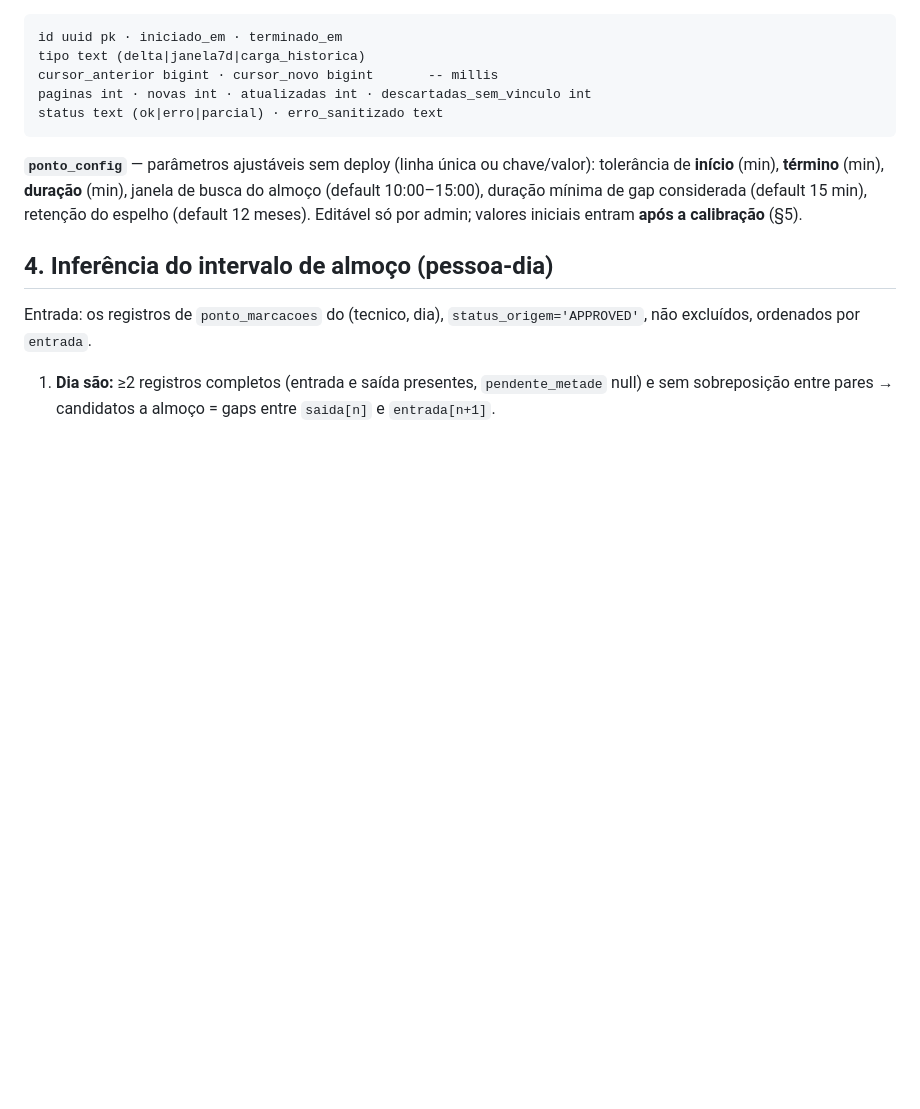
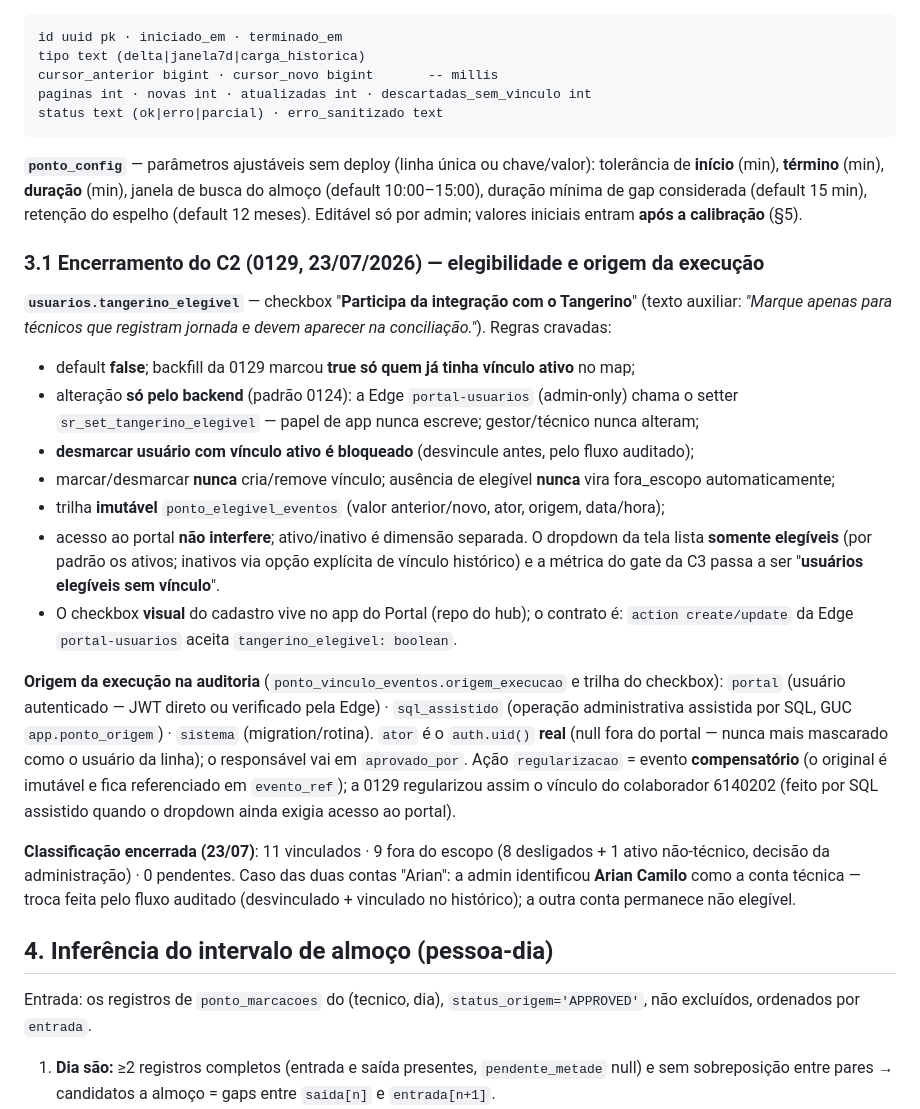
Before and after one commit to emanoelaklock/servicereport-app, a Markdown page: docs/ponto-fase-c-desenho.md, the part around the change. Drawn GitHub-style; blank space fills up the shorter version.

Commit message:
docs(ponto): 3.1 — elegibilidade Tangerino, origem da execucao na auditoria e encerramento da classificacao C2
Co-Authored-By: Claude Fable 5 <noreply@anthropic.com>

```diff
--- a/docs/ponto-fase-c-desenho.md
+++ b/docs/ponto-fase-c-desenho.md
@@ -150,6 +150,38 @@ tolerância de **início** (min), **término** (min), **duração** (min), janel
 (default 10:00–15:00), duração mínima de gap considerada (default 15 min), retenção do espelho
 (default 12 meses). Editável só por admin; valores iniciais entram **após a calibração** (§5).
 
+### 3.1 Encerramento do C2 (0129, 23/07/2026) — elegibilidade e origem da execução
+
+**`usuarios.tangerino_elegivel`** — checkbox "**Participa da integração com o Tangerino**"
+(texto auxiliar: *"Marque apenas para técnicos que registram jornada e devem aparecer na
+conciliação."*). Regras cravadas:
+- default **false**; backfill da 0129 marcou **true só quem já tinha vínculo ativo** no map;
+- alteração **só pelo backend** (padrão 0124): a Edge `portal-usuarios` (admin-only) chama o
+  setter `sr_set_tangerino_elegivel` — papel de app nunca escreve; gestor/técnico nunca alteram;
+- **desmarcar usuário com vínculo ativo é bloqueado** (desvincule antes, pelo fluxo auditado);
+- marcar/desmarcar **nunca** cria/remove vínculo; ausência de elegível **nunca** vira
+  fora_escopo automaticamente;
+- trilha **imutável** `ponto_elegivel_eventos` (valor anterior/novo, ator, origem, data/hora);
+- acesso ao portal **não interfere**; ativo/inativo é dimensão separada. O dropdown da tela
+  lista **somente elegíveis** (por padrão os ativos; inativos via opção explícita de vínculo
+  histórico) e a métrica do gate da C3 passa a ser "**usuários elegíveis sem vínculo**".
+- O checkbox **visual** do cadastro vive no app do Portal (repo do hub); o contrato é:
+  `action create/update` da Edge `portal-usuarios` aceita `tangerino_elegivel: boolean`.
+
+**Origem da execução na auditoria** (`ponto_vinculo_eventos.origem_execucao` e trilha do
+checkbox): `portal` (usuário autenticado — JWT direto ou verificado pela Edge) ·
+`sql_assistido` (operação administrativa assistida por SQL, GUC `app.ponto_origem`) ·
+`sistema` (migration/rotina). `ator` é o `auth.uid()` **real** (null fora do portal — nunca
+mais mascarado como o usuário da linha); o responsável vai em `aprovado_por`. Ação
+`regularizacao` = evento **compensatório** (o original é imutável e fica referenciado em
+`evento_ref`); a 0129 regularizou assim o vínculo do colaborador 6140202 (feito por SQL
+assistido quando o dropdown ainda exigia acesso ao portal).
+
+**Classificação encerrada (23/07)**: 11 vinculados · 9 fora do escopo (8 desligados + 1 ativo
+não-técnico, decisão da administração) · 0 pendentes. Caso das duas contas "Arian": a admin
+identificou **Arian Camilo** como a conta técnica — troca feita pelo fluxo auditado
+(desvinculado + vinculado no histórico); a outra conta permanece não elegível.
+
 ## 4. Inferência do intervalo de almoço (pessoa-dia)
 
 Entrada: os registros de `ponto_marcacoes` do (tecnico, dia), `status_origem='APPROVED'`,
```
